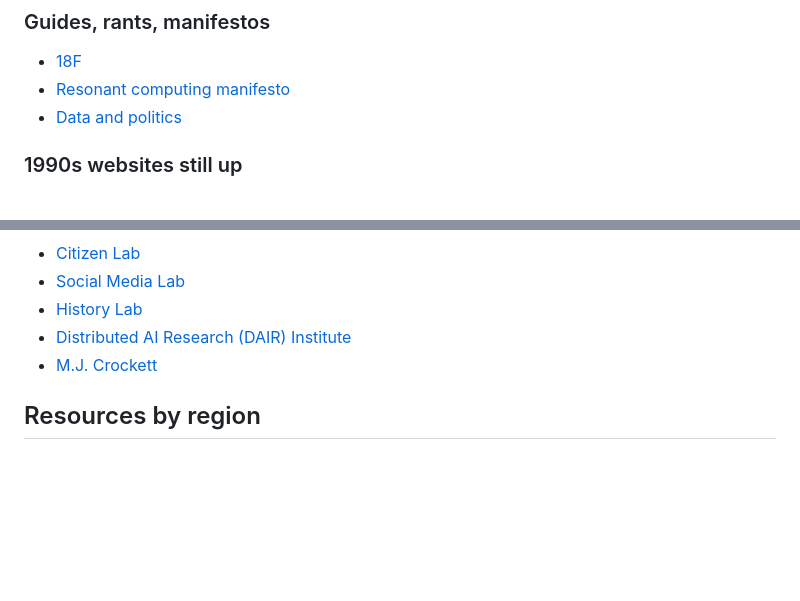
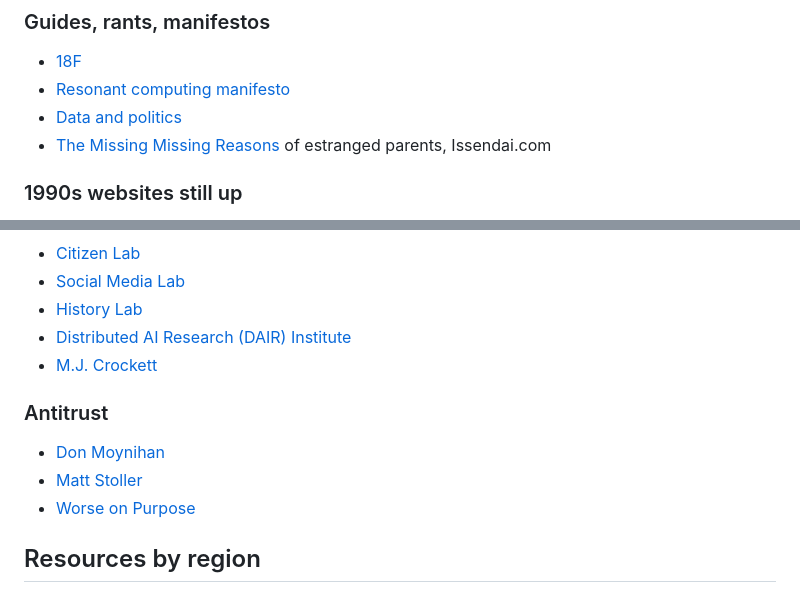
Before and after one commit to jskinne3/portfolio, a Markdown page: links.md, 2 parts joined by grey strips. Rendered like a GitHub page; blank space fills up the shorter version.

Commit message:
Add links and section

```diff
--- a/links.md
+++ b/links.md
@@ -79,6 +77,7 @@ I mostly don't know these people but I read their words when I need a break from
 * [18F](https://18f.org/)
 * [Resonant computing manifesto](https://resonantcomputing.org/)
 * [Data and politics](https://www.dataandpolitics.net/)
+* [The Missing Missing Reasons](https://issendai.com/psychology/estrangement/missing-missing-reasons/) of estranged parents, Issendai.com
 
 ### 1990s websites still up
 
@@ -116,6 +115,12 @@ Tech media, feminism, leaks, whistleblowers
 * [Distributed AI Research (DAIR) Institute](https://www.dair-institute.org/)
 * [M.J. Crockett](https://www.crockettlab.org/)
 
+### Antitrust
+
+* [Don Moynihan](https://donmoynihan.substack.com/)
+* [Matt Stoller](https://www.thebignewsletter.com/)
+* [Worse on Purpose](https://www.worseonpurpose.com/)
+
 ## Resources by region
 
 ### Nebraska
```
Also changed, not shown: other parts of links.md (+0 -2 lines).
